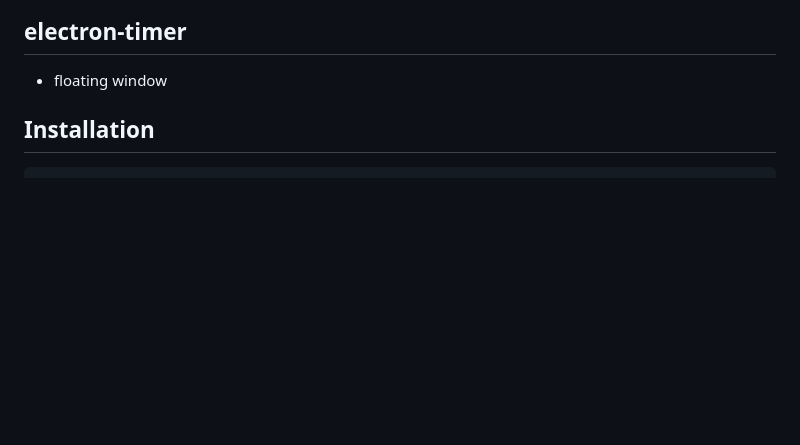
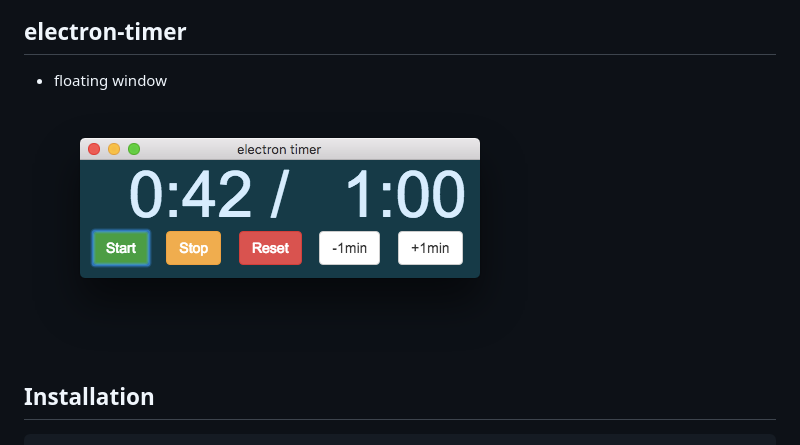
Before and after one commit to umaumax/electron-timer, a Markdown page: README.md, the part around the change. Drawn GitHub-style; pictures changed too: .data/screen_shot_01.png (added); blank space fills up the shorter version.

Commit message:
Add screen shot

```diff
--- a/README.md
+++ b/README.md
@@ -1,6 +1,8 @@
 ## electron-timer
 
 * floating window
+
+![screenshot]( ./.data/screen_shot_01.png )
 
 ## Installation
 
```
